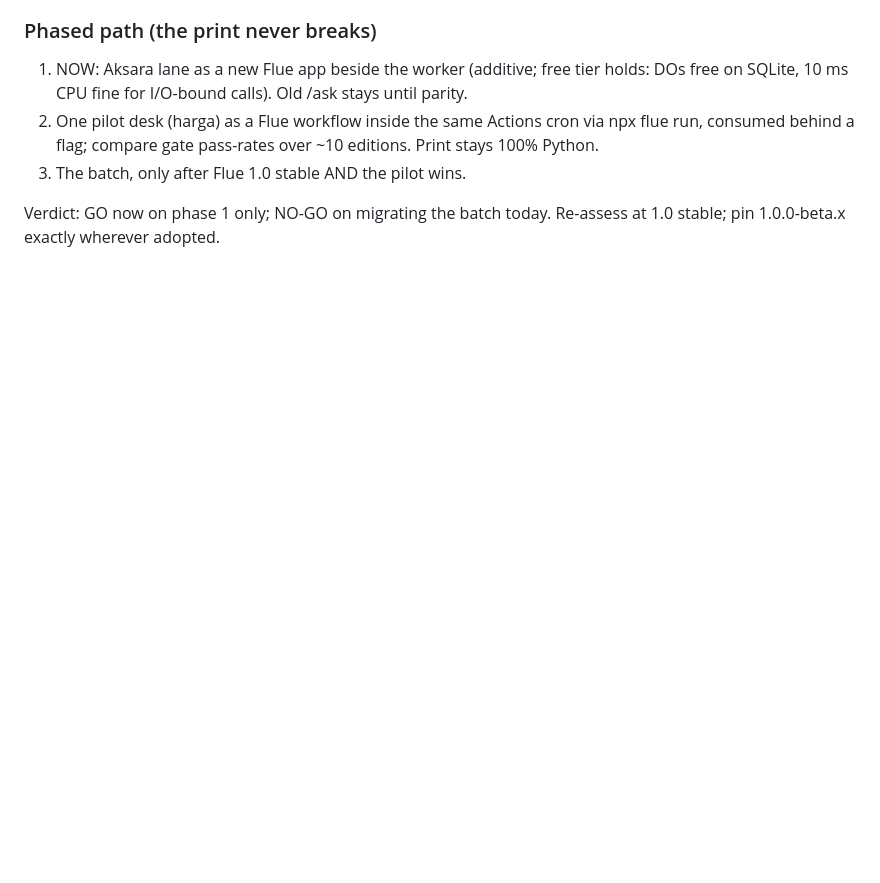
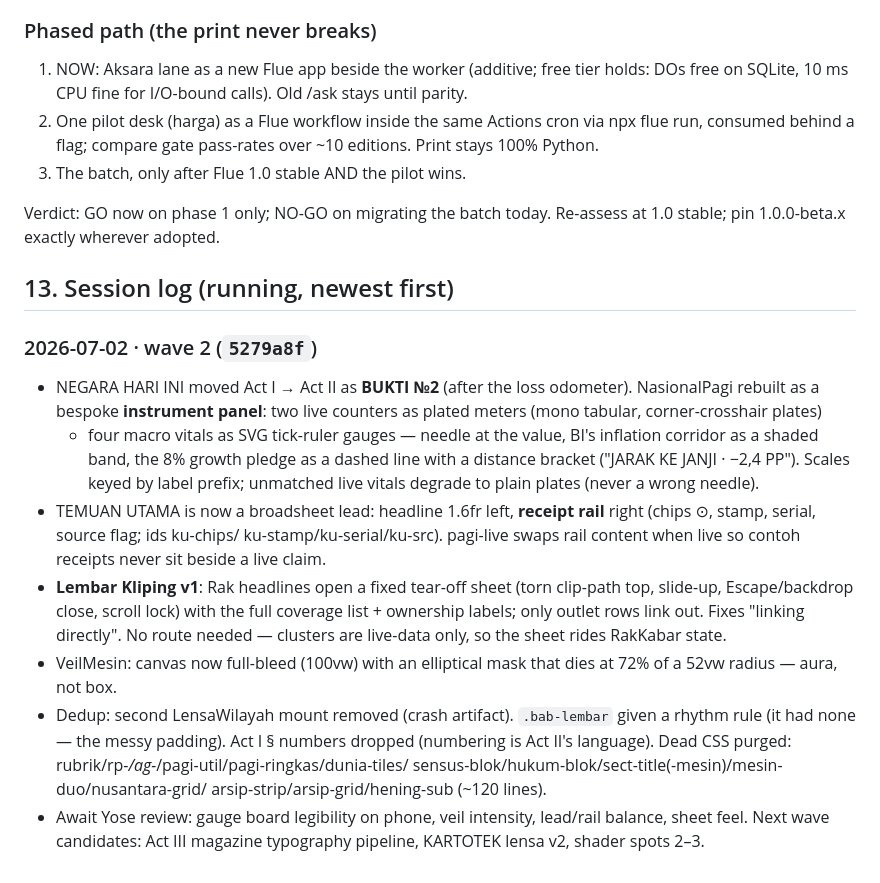
Before and after one commit to yohn-maistre/detak-detik, a Markdown page: .claude/NORTH-STAR.md, the part around the change. Drawn GitHub-style; blank space fills up the shorter version.

Commit message:
docs: session log §13 (wave 2)
Co-Authored-By: Claude Fable 5 <noreply@anthropic.com>

```diff
--- a/.claude/NORTH-STAR.md
+++ b/.claude/NORTH-STAR.md
@@ -615,3 +615,35 @@ scraping stack does not port and should not.
 
 Verdict: GO now on phase 1 only; NO-GO on migrating the batch today.
 Re-assess at 1.0 stable; pin 1.0.0-beta.x exactly wherever adopted.
+
+## 13. Session log (running, newest first)
+
+### 2026-07-02 · wave 2 (`5279a8f`)
+- NEGARA HARI INI moved Act I → Act II as **BUKTI №2** (after the loss
+  odometer). NasionalPagi rebuilt as a bespoke **instrument panel**: two
+  live counters as plated meters (mono tabular, corner-crosshair plates)
+  + four macro vitals as SVG tick-ruler gauges — needle at the value,
+  BI's inflation corridor as a shaded band, the 8% growth pledge as a
+  dashed line with a distance bracket ("JARAK KE JANJI · −2,4 PP").
+  Scales keyed by label prefix; unmatched live vitals degrade to plain
+  plates (never a wrong needle).
+- TEMUAN UTAMA is now a broadsheet lead: headline 1.6fr left, **receipt
+  rail** right (chips ⊙, stamp, serial, source flag; ids ku-chips/
+  ku-stamp/ku-serial/ku-src). pagi-live swaps rail content when live so
+  contoh receipts never sit beside a live claim.
+- **Lembar Kliping v1**: Rak headlines open a fixed tear-off sheet
+  (torn clip-path top, slide-up, Escape/backdrop close, scroll lock)
+  with the full coverage list + ownership labels; only outlet rows link
+  out. Fixes "linking directly". No route needed — clusters are
+  live-data only, so the sheet rides RakKabar state.
+- VeilMesin: canvas now full-bleed (100vw) with an elliptical mask that
+  dies at 72% of a 52vw radius — aura, not box.
+- Dedup: second LensaWilayah mount removed (crash artifact).
+  `.bab-lembar` given a rhythm rule (it had none — the messy padding).
+  Act I § numbers dropped (numbering is Act II's language). Dead CSS
+  purged: rubrik/rp-*/ag-*/pagi-util/pagi-ringkas/dunia-tiles/
+  sensus-blok/hukum-blok/sect-title(-mesin)/mesin-duo/nusantara-grid/
+  arsip-strip/arsip-grid/hening-sub (~120 lines).
+- Await Yose review: gauge board legibility on phone, veil intensity,
+  lead/rail balance, sheet feel. Next wave candidates: Act III magazine
+  typography pipeline, KARTOTEK lensa v2, shader spots 2–3.
```
